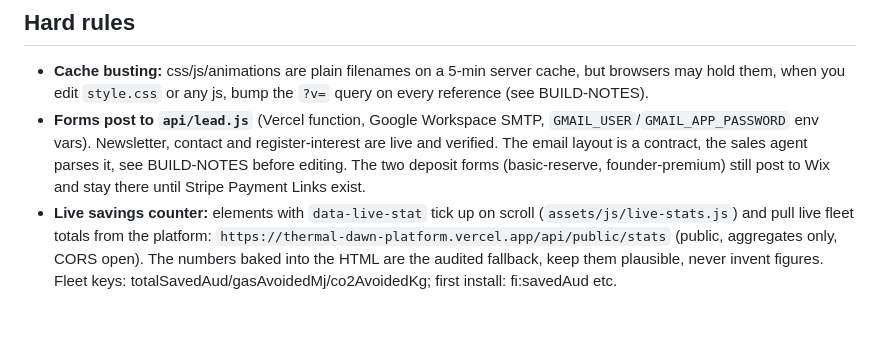
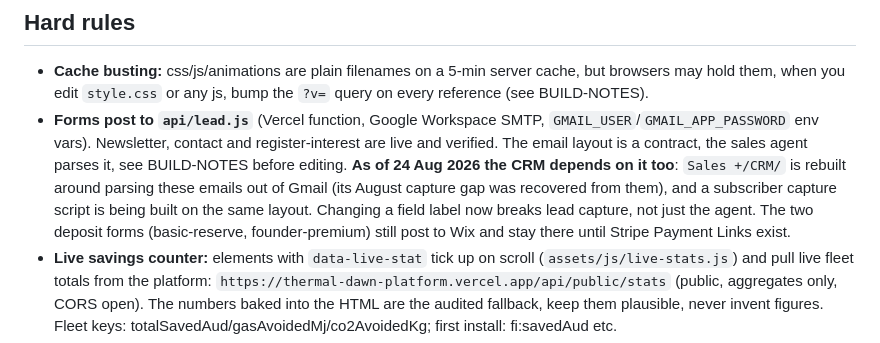
Before and after one commit to NZEN-7/marketing-website-live, a Markdown page: CLAUDE.md, the part around the change. GitHub-like rendering; blank space fills up the shorter version.

Commit message:
The email layout now has a third consumer: the CRM
The 24 Aug CRM restructure rebuilds Sales +/CRM around parsing lead
notifications out of Gmail, and recovered eight August leads that way.
Its own risk register asks that whoever owns the website cutover be told,
because a field-label change in lead.js now breaks lead capture rather
than just the sales agent's triage.

Co-Authored-By: Claude Opus 5 <noreply@anthropic.com>

```diff
--- a/CLAUDE.md
+++ b/CLAUDE.md
@@ -23,7 +23,11 @@ images still to be exported.
 - **Forms post to `api/lead.js`** (Vercel function, Google Workspace SMTP,
   `GMAIL_USER`/`GMAIL_APP_PASSWORD` env vars). Newsletter, contact and
   register-interest are live and verified. The email layout is a contract, the
-  sales agent parses it, see BUILD-NOTES before editing. The two deposit forms
+  sales agent parses it, see BUILD-NOTES before editing. **As of 24 Aug 2026 the
+  CRM depends on it too**: `Sales +/CRM/` is rebuilt around parsing these emails
+  out of Gmail (its August capture gap was recovered from them), and a subscriber
+  capture script is being built on the same layout. Changing a field label now
+  breaks lead capture, not just the agent. The two deposit forms
   (basic-reserve, founder-premium) still post to Wix and stay there until
   Stripe Payment Links exist.
 - **Live savings counter:** elements with `data-live-stat` tick up on scroll
```
